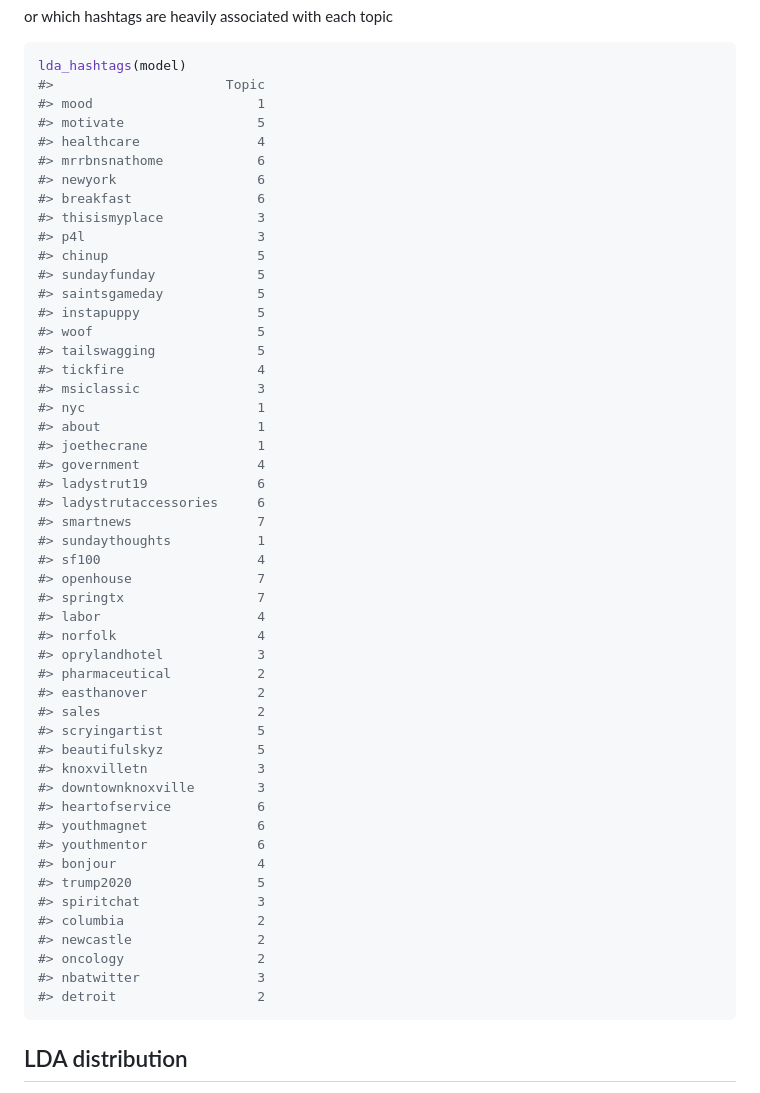
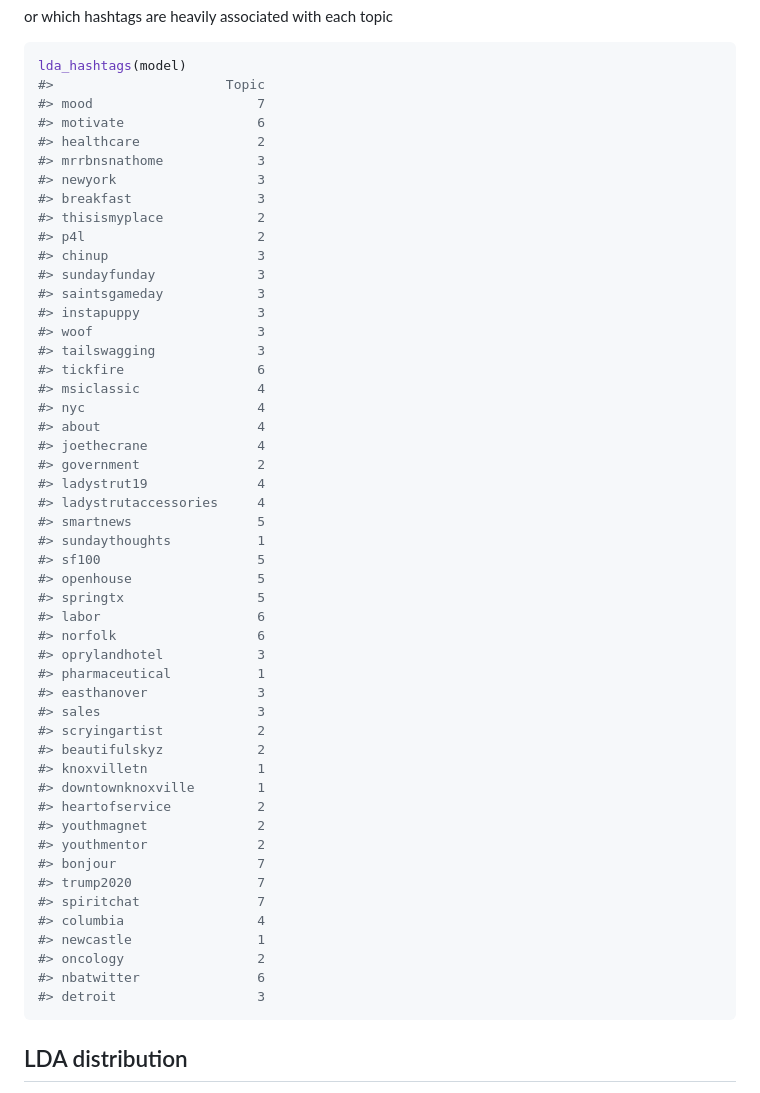
Before and after one commit to abuchmueller/Twitmo, a Markdown page: README.md, the part around one of its changes. GitHub-like rendering.

````diff
--- a/README.md
+++ b/README.md
@@ -116,54 +119,54 @@ or which hashtags are heavily associated with each topic
 ``` r
 lda_hashtags(model)
 #>                      Topic
-#> mood                     1
-#> motivate                 5
-#> healthcare               4
-#> mrrbnsnathome            6
-#> newyork                  6
-#> breakfast                6
-#> thisismyplace            3
-#> p4l                      3
-#> chinup                   5
-#> sundayfunday             5
-#> saintsgameday            5
-#> instapuppy               5
-#> woof                     5
-#> tailswagging             5
-#> tickfire                 4
-#> msiclassic               3
-#> nyc                      1
-#> about                    1
-#> joethecrane              1
-#> government               4
-#> ladystrut19              6
-#> ladystrutaccessories     6
-#> smartnews                7
+#> mood                     7
+#> motivate                 6
+#> healthcare               2
+#> mrrbnsnathome            3
+#> newyork                  3
+#> breakfast                3
+#> thisismyplace            2
+#> p4l                      2
+#> chinup                   3
+#> sundayfunday             3
+#> saintsgameday            3
+#> instapuppy               3
+#> woof                     3
+#> tailswagging             3
+#> tickfire                 6
+#> msiclassic               4
+#> nyc                      4
+#> about                    4
+#> joethecrane              4
+#> government               2
+#> ladystrut19              4
+#> ladystrutaccessories     4
+#> smartnews                5
 #> sundaythoughts           1
-#> sf100                    4
-#> openhouse                7
-#> springtx                 7
-#> labor                    4
-#> norfolk                  4
+#> sf100                    5
+#> openhouse                5
+#> springtx                 5
+#> labor                    6
+#> norfolk                  6
 #> oprylandhotel            3
-#> pharmaceutical           2
-#> easthanover              2
-#> sales                    2
-#> scryingartist            5
-#> beautifulskyz            5
-#> knoxvilletn              3
-#> downtownknoxville        3
-#> heartofservice           6
-#> youthmagnet              6
-#> youthmentor              6
-#> bonjour                  4
-#> trump2020                5
-#> spiritchat               3
-#> columbia                 2
-#> newcastle                2
+#> pharmaceutical           1
+#> easthanover              3
+#> sales                    3
+#> scryingartist            2
+#> beautifulskyz            2
+#> knoxvilletn              1
+#> downtownknoxville        1
+#> heartofservice           2
+#> youthmagnet              2
+#> youthmentor              2
+#> bonjour                  7
+#> trump2020                7
+#> spiritchat               7
+#> columbia                 4
+#> newcastle                1
 #> oncology                 2
-#> nbatwitter               3
-#> detroit                  2
+#> nbatwitter               6
+#> detroit                  3
 ```
 
 ## LDA distribution
````
Also changed, not shown: other parts of README.md (+69 -66 lines), man/figures/README-ldatuner-1.png, 8 other files.
